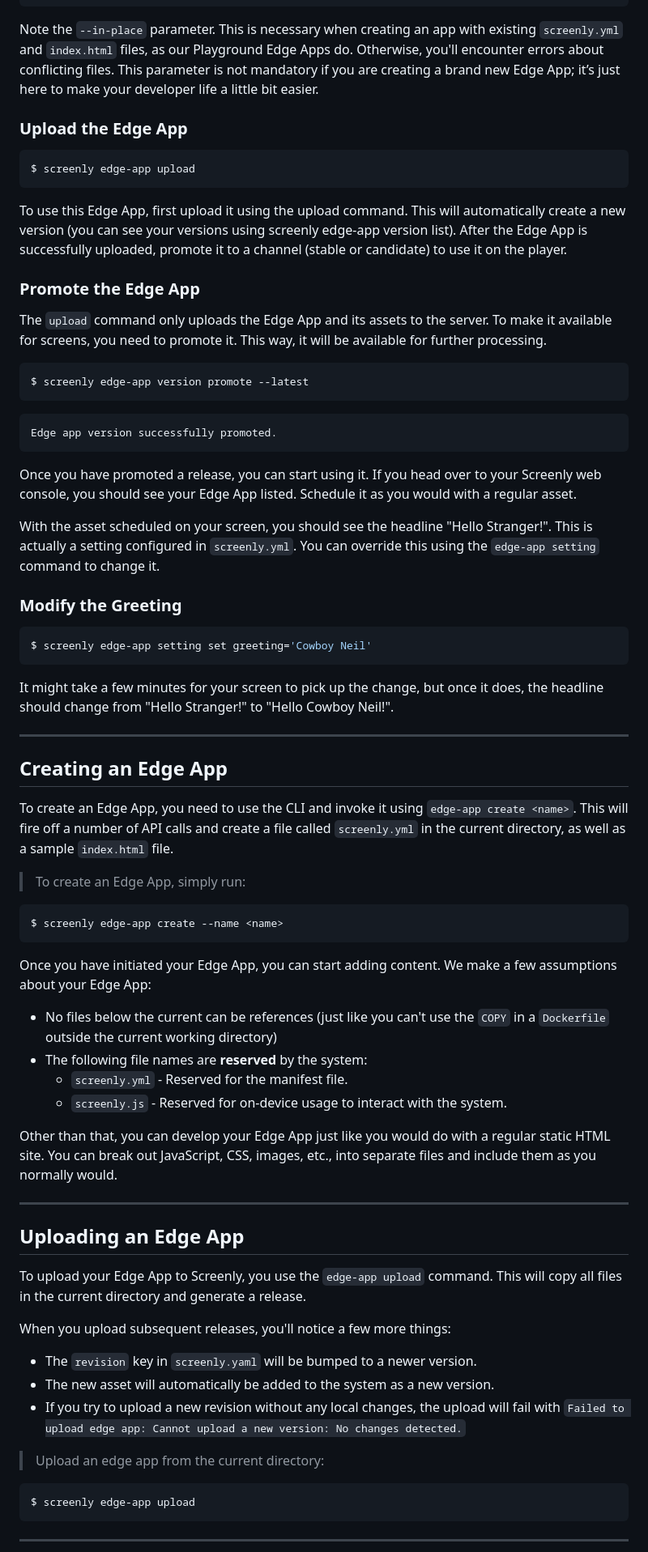
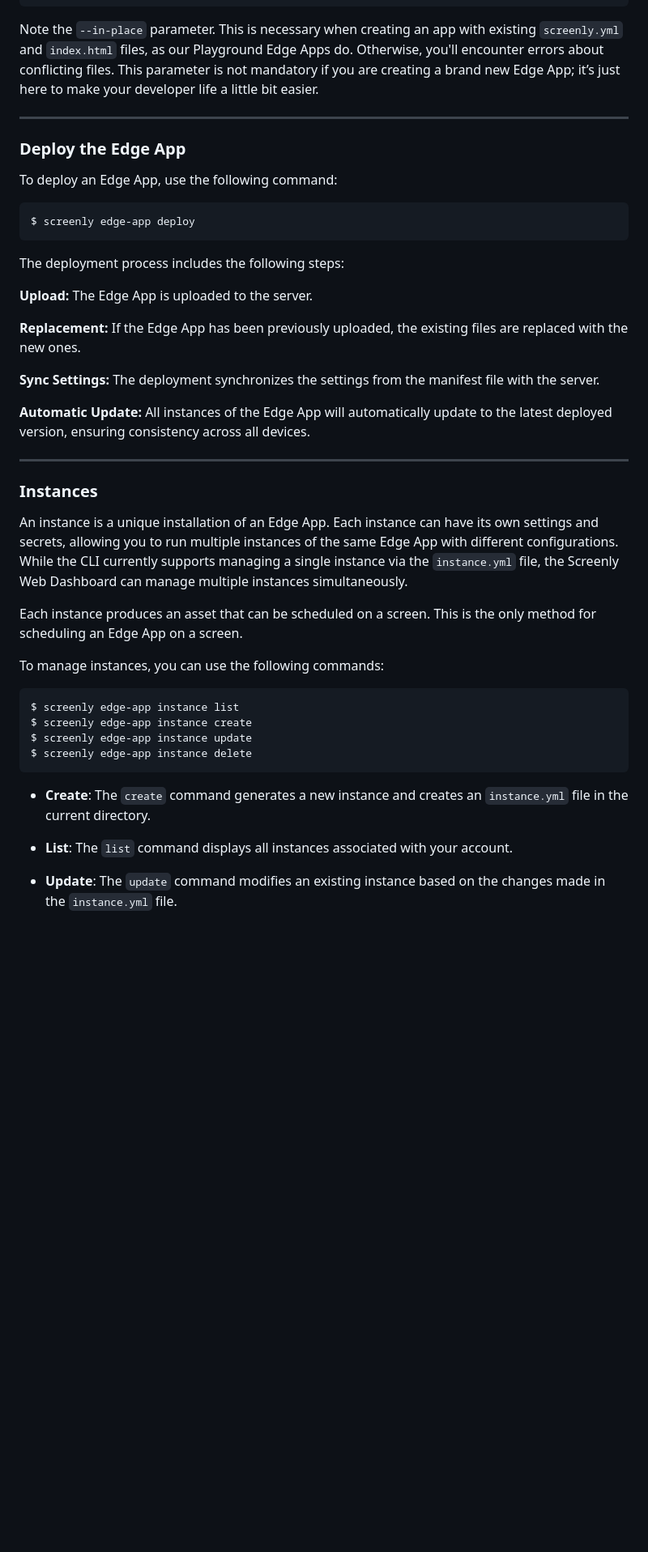
Before and after one commit to Screenly/cli, a Markdown page: docs/EdgeApps.md, the part around the change printed below. Shown: that part at 81% size. GitHub-like rendering; blank space fills up the shorter version.

````diff
--- a/docs/EdgeApps.md
+++ b/docs/EdgeApps.md
@@ -62,76 +95,51 @@ $ screenly edge-app create --name "My Groundbreaking Clock App" --in-place
 
 Note the `--in-place` parameter. This is necessary when creating an app with existing `screenly.yml` and `index.html` files, as our Playground Edge Apps do. Otherwise, you'll encounter errors about conflicting files. This parameter is not mandatory if you are creating a brand new Edge App; it’s just here to make your developer life a little bit easier.
 
-### Upload the Edge App
+---
+
+### Deploy the Edge App
+
+To deploy an Edge App, use the following command:
 
 ```shell
-$ screenly edge-app upload
+$ screenly edge-app deploy
 ```
 
-To use this Edge App, first upload it using the upload command. This will automatically create a new version (you can see your versions using screenly edge-app version list). After the Edge App is successfully uploaded, promote it to a channel (stable or candidate) to use it on the player.
+The deployment process includes the following steps:
 
-### Promote the Edge App
+**Upload:** The Edge App is uploaded to the server.
 
-The `upload` command only uploads the Edge App and its assets to the server. To make it available for screens, you need to promote it. This way, it will be available for further processing.
+
+**Replacement:** If the Edge App has been previously uploaded, the existing files are replaced with the new ones.
+
+
+**Sync Settings:** The deployment synchronizes the settings from the manifest file with the server.
+
+
+**Automatic Update:** All instances of the Edge App will automatically update to the latest deployed version, ensuring consistency across all devices.
+
+
+---
+### Instances
+
+An instance is a unique installation of an Edge App. Each instance can have its own settings and secrets, allowing you to run multiple instances of the same Edge App with different configurations. While the CLI currently supports managing a single instance via the `instance.yml` file, the Screenly Web Dashboard can manage multiple instances simultaneously.
+
+Each instance produces an asset that can be scheduled on a screen. This is the only method for scheduling an Edge App on a screen.
+
+To manage instances, you can use the following commands:
+
 ```shell
-$ screenly edge-app version promote --latest
+$ screenly edge-app instance list
+$ screenly edge-app instance create
+$ screenly edge-app instance update
+$ screenly edge-app instance delete
 ```
 
-```
-Edge app version successfully promoted.
-```
-
-Once you have promoted a release, you can start using it. If you head over to your Screenly web console, you should see your Edge App listed. Schedule it as you would with a regular asset.
-
-With the asset scheduled on your screen, you should see the headline "Hello Stranger!". This is actually a setting configured in `screenly.yml`. You can override this using the `edge-app setting` command to change it.
-
-### Modify the Greeting
-
-```shell
-$ screenly edge-app setting set greeting='Cowboy Neil'
-```
-
-It might take a few minutes for your screen to pick up the change, but once it does, the headline should change from "Hello Stranger!" to "Hello Cowboy Neil!".
-
----
-
-## Creating an Edge App
-
-To create an Edge App, you need to use the CLI and invoke it using `edge-app create <name>`. This will fire off a number of API calls and create a file called `screenly.yml` in the current directory, as well as a sample `index.html` file.
-
-> To create an Edge App, simply run:
-
-```shell
-$ screenly edge-app create --name <name>
-```
-
-Once you have initiated your Edge App, you can start adding content. We make a few assumptions about your Edge App:
-
-* No files below the current can be references (just like you can't use the `COPY` in a `Dockerfile` outside the current working directory)
-* The following file names are **reserved** by the system:
-  * `screenly.yml` - Reserved for the manifest file.
-  * `screenly.js` - Reserved for on-device usage to interact with the system.
-
-Other than that, you can develop your Edge App just like you would do with a regular static HTML site. You can break out JavaScript, CSS, images, etc., into separate files and include them as you normally would.
-
----
-
-## Uploading an Edge App
-
-To upload your Edge App to Screenly, you use the `edge-app upload` command. This will copy all files in the current directory and generate a release.
-
-When you upload subsequent releases, you'll notice a few more things:
-
-* The `revision` key in `screenly.yaml` will be bumped to a newer version.
-* The new asset will automatically be added to the system as a new version.
-* If you try to upload a new revision without any local changes, the upload will fail with `Failed to upload edge app: Cannot upload a new version: No changes detected.`
+- **Create**: The `create` command generates a new instance and creates an `instance.yml` file in the current directory.
 
 
-> Upload an edge app from the current directory:
+- **List**: The `list` command displays all instances associated with your account.
 
-```shell
-$ screenly edge-app upload
-```
 
----
+- **Update**: The `update` command modifies an existing instance based on the changes made in the `instance.yml` file.
 
````
Also changed, not shown: other parts of docs/EdgeApps.md (+95 -127 lines).
